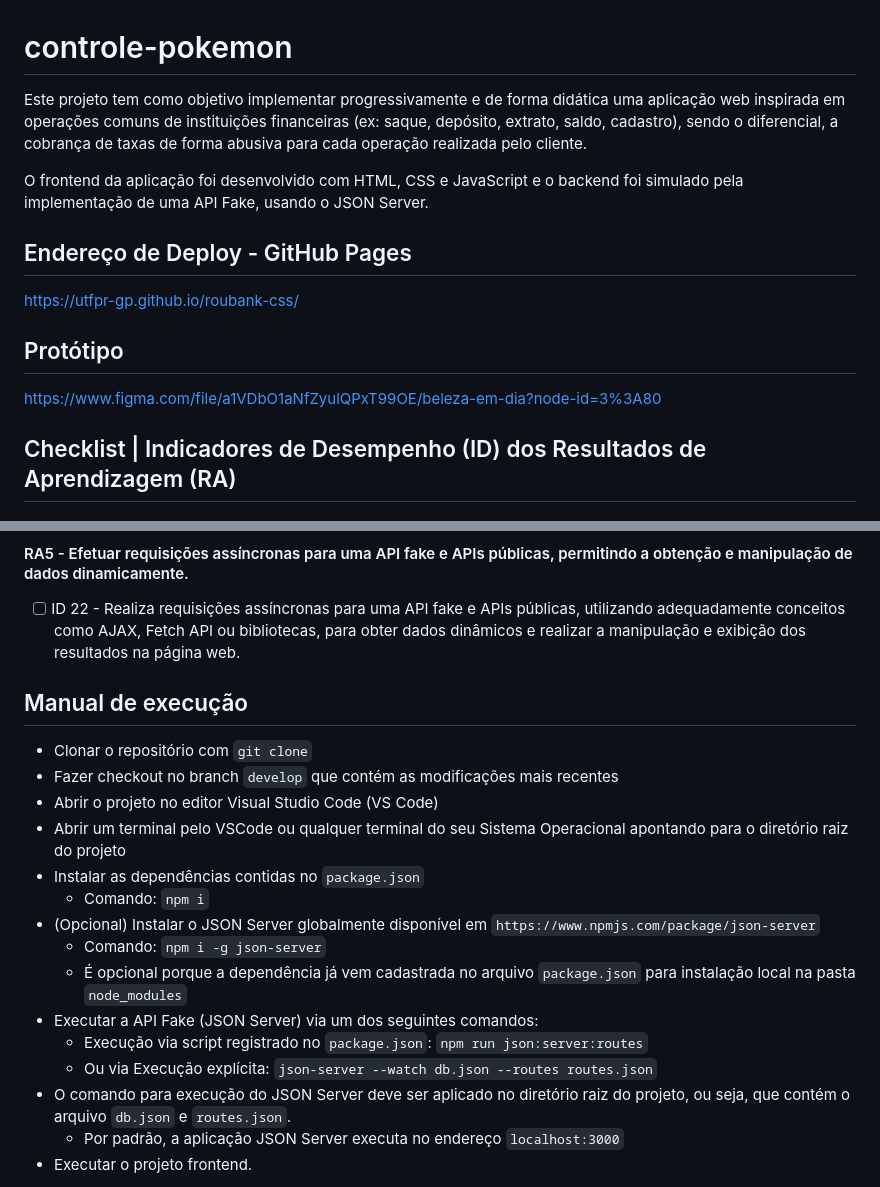
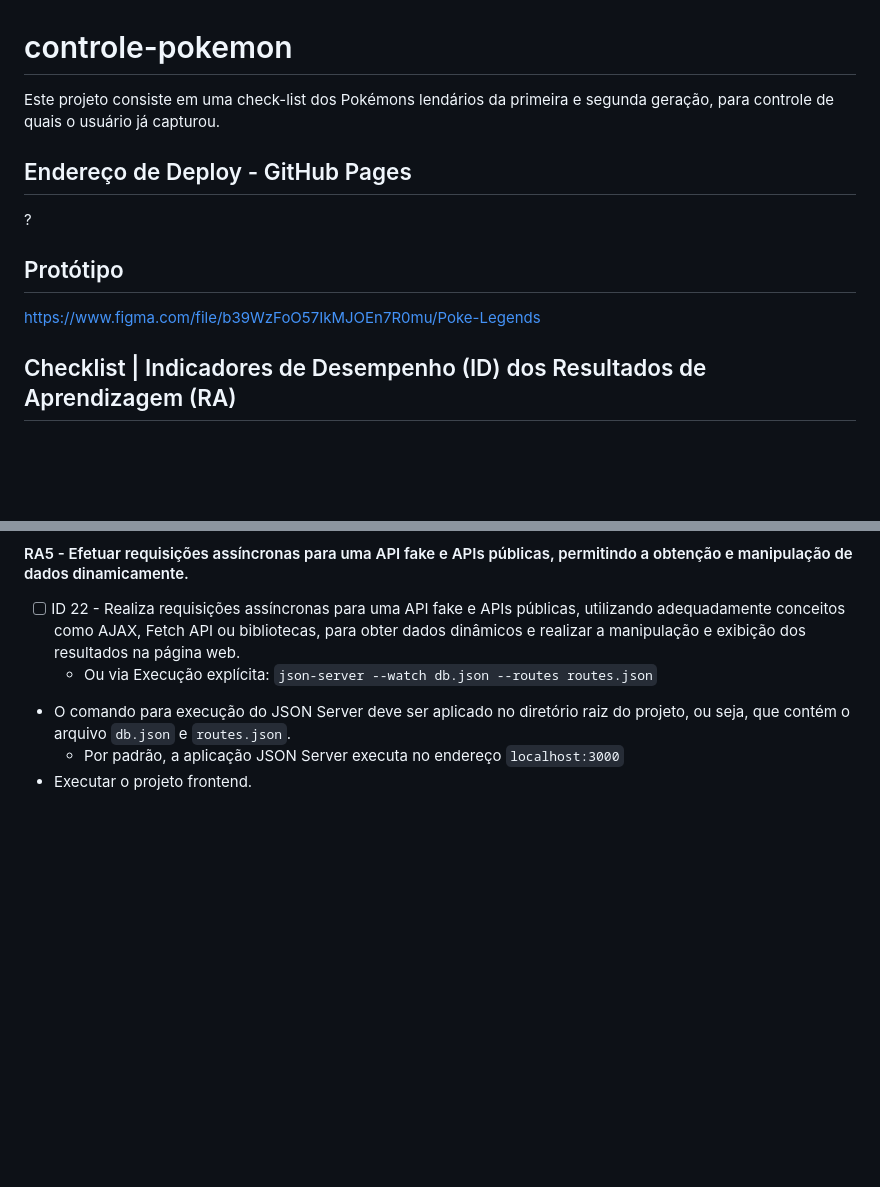
Before and after one commit to ronaldophc/PokeLegends, a Markdown page: README.md, 2 parts joined by grey strips. Rendered like a GitHub page; blank space fills up the shorter version.

```diff
--- a/README.md
+++ b/README.md
@@ -1,16 +1,14 @@
 # controle-pokemon
 
-Este projeto tem como objetivo implementar progressivamente e de forma didática uma aplicação web inspirada em operações comuns de instituições financeiras (ex: saque, depósito, extrato, saldo, cadastro), sendo o diferencial, a cobrança de taxas de forma abusiva para cada operação realizada pelo cliente.
-
-O frontend da aplicação foi desenvolvido com HTML, CSS e JavaScript e o backend foi simulado pela implementação de uma API Fake, usando o JSON Server.
+Este projeto consiste em uma check-list dos Pokémons lendários da primeira e segunda geração, para controle de quais o usuário já capturou.
 
 ## Endereço de Deploy - GitHub Pages
 
-https://utfpr-gp.github.io/roubank-css/
+?
 
 ## Protótipo
 
-https://www.figma.com/file/a1VDbO1aNfZyulQPxT99OE/beleza-em-dia?node-id=3%3A80
+https://www.figma.com/file/b39WzFoO57IkMJOEn7R0mu/Poke-Legends
 
 ## Checklist | Indicadores de Desempenho (ID) dos Resultados de Aprendizagem (RA)
 
@@ -45,19 +43,6 @@ https://www.figma.com/file/a1VDbO1aNfZyulQPxT99OE/beleza-em-dia?node-id=3%3A80
 
 #### RA5 - Efetuar requisições assíncronas para uma API fake e APIs públicas, permitindo a obtenção e manipulação de dados dinamicamente.
 - [ ] ID 22 - Realiza requisições assíncronas para uma API fake e APIs públicas, utilizando adequadamente conceitos como AJAX, Fetch API ou bibliotecas, para obter dados dinâmicos e realizar a manipulação e exibição dos resultados na página web.
-
-## Manual de execução
-- Clonar o repositório com `git clone`
-- Fazer checkout no branch `develop` que contém as modificações mais recentes
-- Abrir o projeto no editor Visual Studio Code (VS Code)
-- Abrir um terminal pelo VSCode ou qualquer terminal do seu Sistema Operacional apontando para o diretório raiz do projeto
-- Instalar as dependências contidas no `package.json`
-  - Comando: `npm i`
-- (Opcional) Instalar o JSON Server globalmente disponível em `https://www.npmjs.com/package/json-server`
-  - Comando: `npm i -g json-server`
-  - É opcional porque a dependência já vem cadastrada no arquivo `package.json` para instalação local na pasta `node_modules`
-- Executar a API Fake (JSON Server) via um dos seguintes comandos:
-  - Execução via script registrado no `package.json`: `npm run json:server:routes`
   - Ou via Execução explícita: `json-server --watch db.json --routes routes.json`
 - O comando para execução do JSON Server deve ser aplicado no diretório raiz do projeto, ou seja, que contém o arquivo `db.json` e `routes.json`.
   - Por padrão, a aplicação JSON Server executa no endereço `localhost:3000`
```
